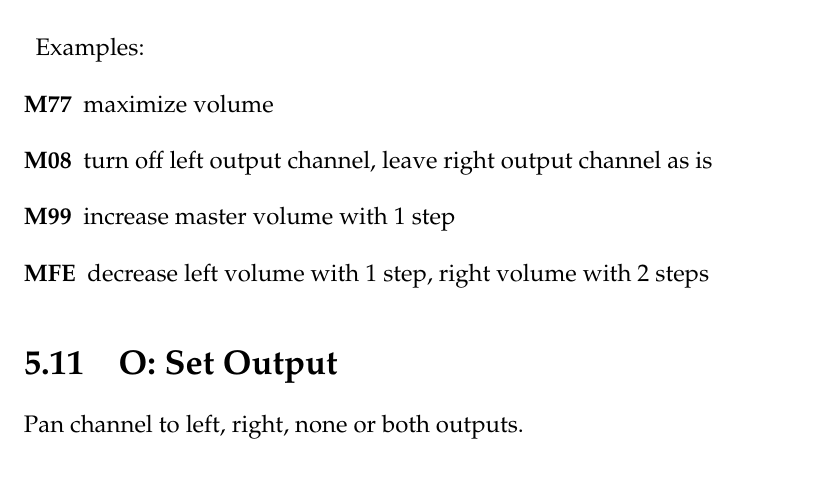
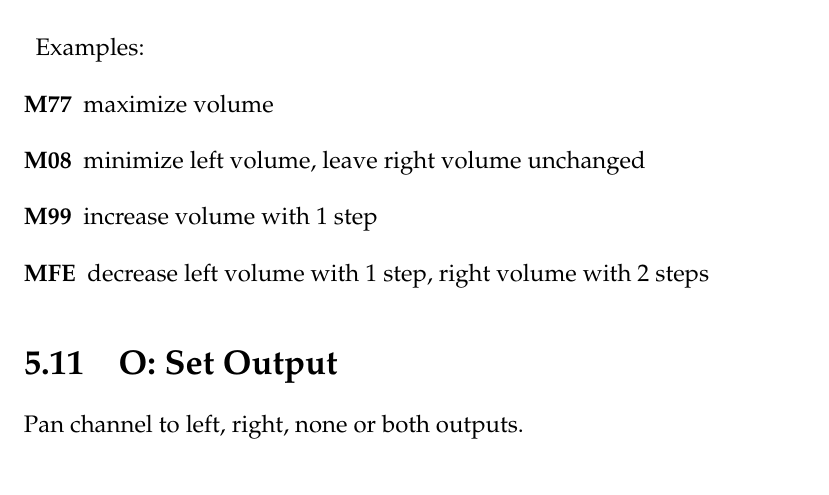
Before and after one commit to jkotlinski/lsdj-doc, a LaTeX thesis (lsdj-manual.tex, which reads commands.tex): part of page 51 of 72, cut so that both start at the same text. Compiled offline with pdfLaTeX.

Commit message:
Corrected description of M00 command

```diff
--- a/commands.tex
+++ b/commands.tex
@@ -143,8 +143,8 @@ Values 0-7 are used to specify absolute volumes. Values 8-\$F give the volume a
 \begin{description}
 \item Examples:
 \item[M77] maximize volume
-\item[M08] turn off left output channel, leave right output channel as is
-\item[M99] increase master volume with 1 step
+\item[M08] minimize left volume, leave right volume unchanged
+\item[M99] increase volume with 1 step
 \item[MFE] decrease left volume with 1 step, right volume with 2 steps
 \end{description}
 
```
